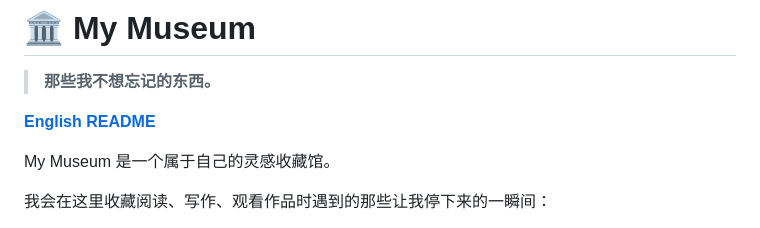
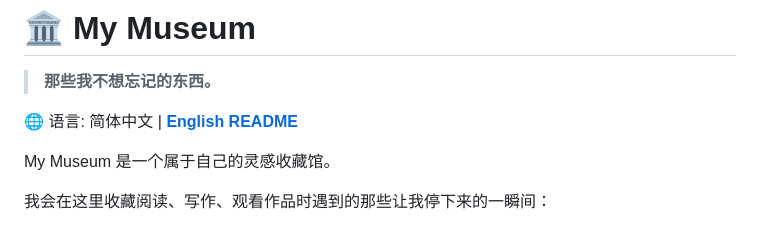
Before and after one commit to kellyfu728/my-museum, a Markdown page: README_zh.md, the part around the change. GitHub-like rendering.

Commit message:
Update language indication in Chinese README

```diff
--- a/README_zh.md
+++ b/README_zh.md
@@ -2,7 +2,7 @@
 
 > **那些我不想忘记的东西。**
 
-[**English README**](README.md)
+🌐 语言: 简体中文 | [**English README**](README.md)
 
 My Museum 是一个属于自己的灵感收藏馆。
 
```
